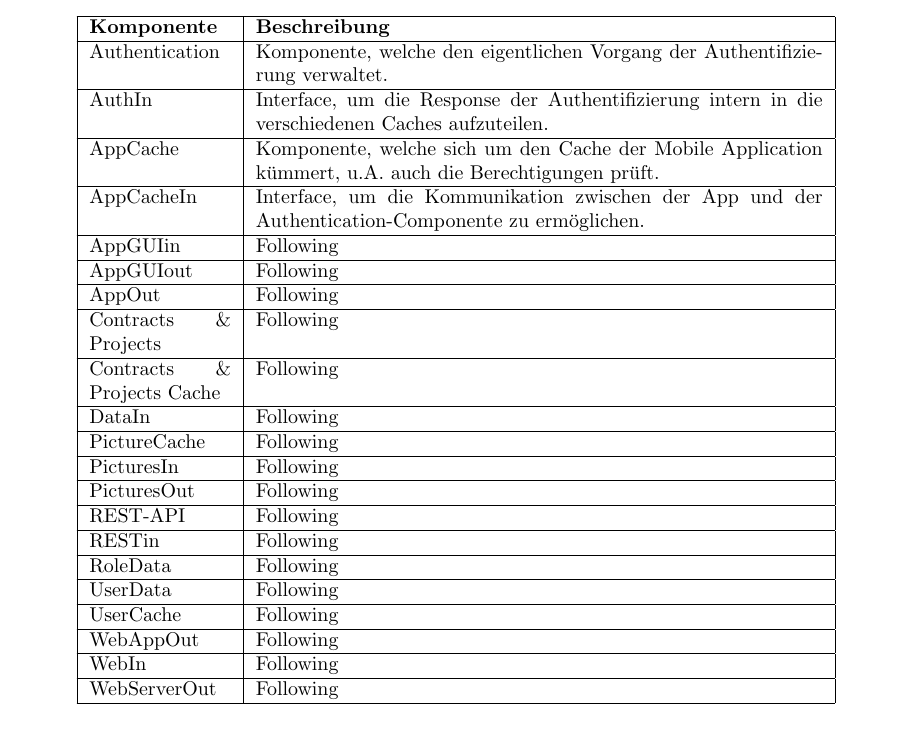
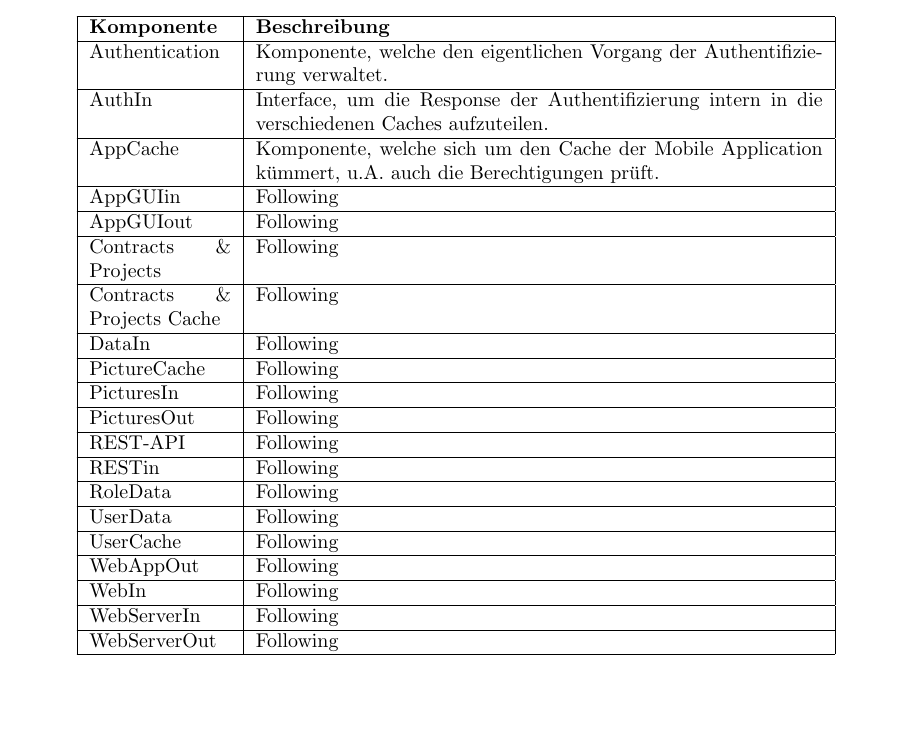
Before and after one commit to atakan-kara99/SmartBuildingSolutions, a LaTeX document (Entwurfsdoku/entwurfsdoku.tex, which reads Entwurfsdoku/kapitel/komponentendiagramme.tex): part of page 7 of 12, cut so that both start at the same text. Compiled offline with pdfLaTeX.

Commit message:
Modified table draft in komponentendiagramme.tex

```diff
--- a/Entwurfsdoku/kapitel/komponentendiagramme.tex
+++ b/Entwurfsdoku/kapitel/komponentendiagramme.tex
@@ -31,13 +31,9 @@ AuthIn & Interface, um die Response der Authentifizierung intern in die verschie
 \hline
 AppCache & Komponente, welche sich um den Cache der Mobile Application kümmert, u.A. auch die Berechtigungen prüft. \\
 \hline
-AppCacheIn & Interface, um die Kommunikation zwischen der App und der Authentication-Componente zu ermöglichen. \\
-\hline
 AppGUIin & Following \\
 \hline
 AppGUIout & Following \\
-\hline
-AppOut & Following \\
 \hline
 Contracts {\&} Projects & Following \\
 \hline
@@ -65,6 +61,8 @@ WebAppOut & Following \\
 \hline
 WebIn & Following \\
 \hline
+WebServerIn & Following \\
+\hline
 WebServerOut & Following \\
 \hline
 \end{longtable}
```
